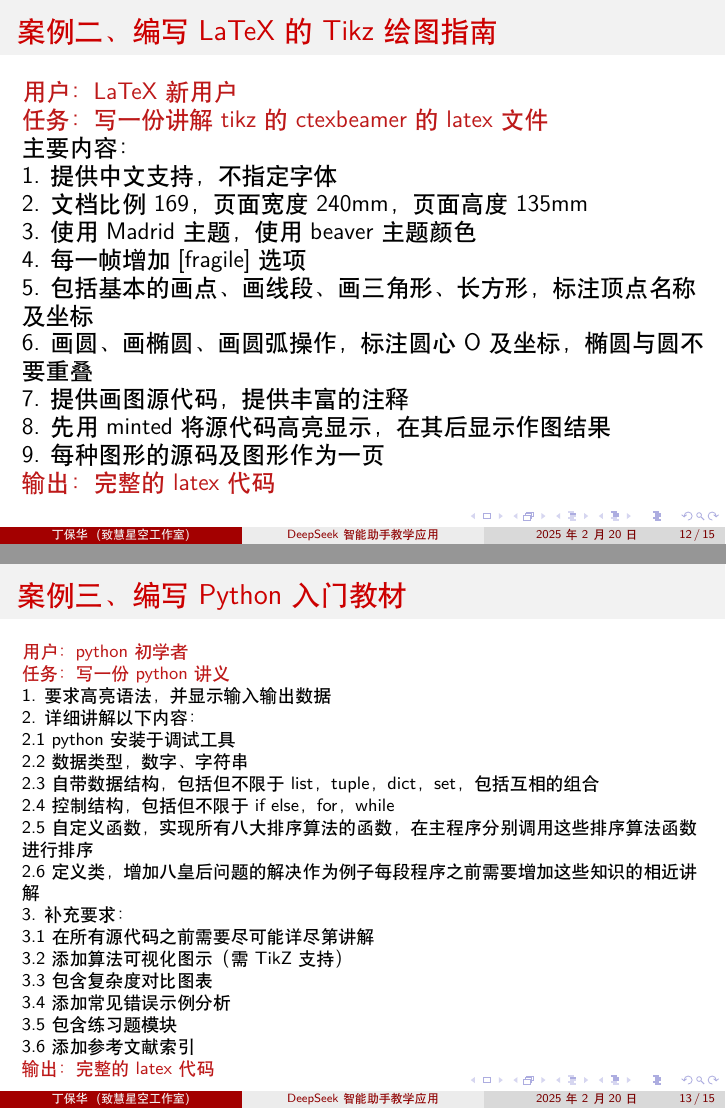
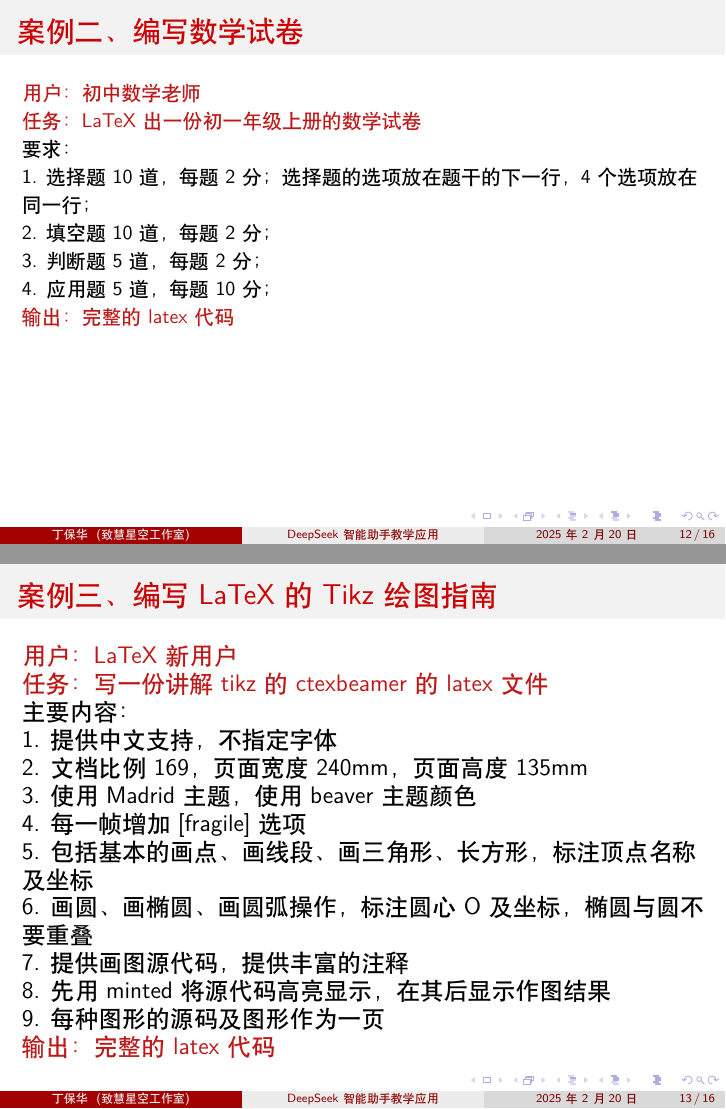
Before and after one commit to gnunoi/lessons, LaTeX slides (deepseek/deepseek讲稿.tex): pages 12 and 13 of 15 before the commit and pages 12 and 13 of 16 after it, joined at a grey line. Compiled offline with XeLaTeX.

Commit message:
Update deepseek讲稿.tex

```diff
--- a/deepseek/deepseek讲稿.tex
+++ b/deepseek/deepseek讲稿.tex
@@ -203,7 +203,19 @@
 \alert{输出：完整的latex代码}
 \end{frame}
 
-\begin{frame}[t]{案例二、编写LaTeX的Tikz绘图指南}
+\begin{frame}[t]{案例二、编写数学试卷}
+\fontsize{10pt}{14pt}\selectfont
+\alert{用户：初中数学老师}\\
+\alert{任务：LaTeX出一份初一年级上册的数学试卷}\\
+要求：\\
+1. 选择题10道，每题2分；选择题的选项放在题干的下一行，4个选项放在同一行；\\
+2. 填空题10道，每题2分；\\
+3. 判断题5道，每题2分；\\
+4. 应用题5道，每题10分；\\
+\alert{输出：完整的latex代码}
+\end{frame}
+
+\begin{frame}[t]{案例三、编写LaTeX的Tikz绘图指南}
 \fontsize{12pt}{14pt}\selectfont
 \alert{用户：LaTeX新用户}\\
 \alert{任务：写一份讲解tikz的ctexbeamer的latex文件}\\
@@ -220,7 +232,7 @@
 \alert{输出：完整的latex代码}
 \end{frame}
 
-\begin{frame}[t]{案例三、编写Python入门教材}
+\begin{frame}[t]{案例四、编写Python入门教材}
 \fontsize{9pt}{11pt}\selectfont
 \alert{用户：python初学者}\\
 \alert{任务：写一份python讲义}\\
```
